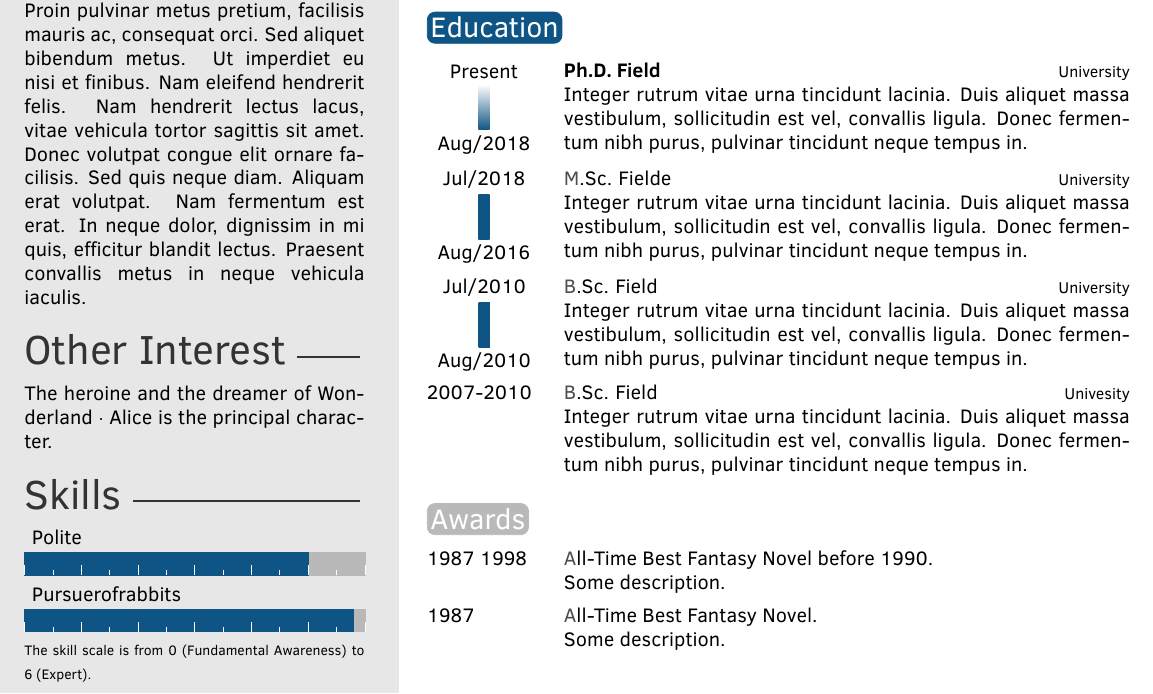
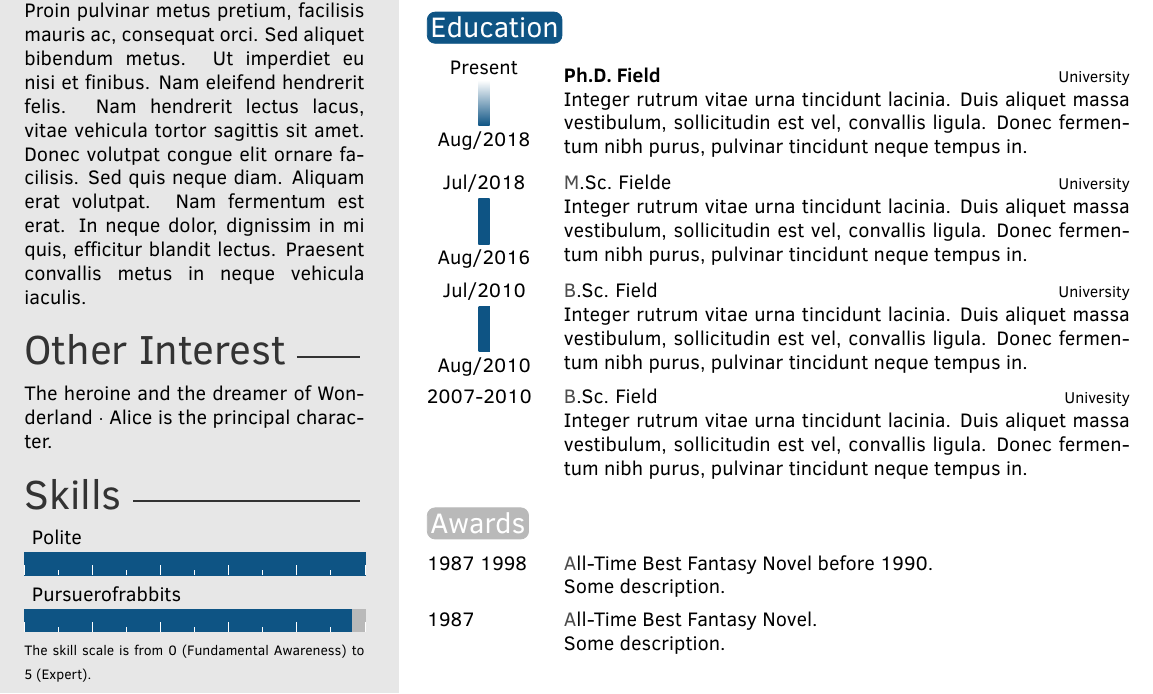
Before and after one commit to spagnuolocarmine/TwentySecondsCurriculumVitae-LaTex, a LaTeX CV (Twenty-Seconds_cv.tex, which reads twentysecondcv.cls): part of the page, cut so that both start at the same text. The pictures show the PDF file Twenty-Seconds_cv.pdf that the author committed with the source.

Commit message:
Change skills note range to [0,5]

```diff
--- a/Twenty-Seconds_cv.tex
+++ b/Twenty-Seconds_cv.tex
@@ -25,7 +25,7 @@
 
 % If you don't need one or more of the below, just remove the content leaving the command, e.g. \cvnumberphone{}
 
-\profilepic{me.jpeg} % Profile picture
+\profilepic{alice.jpeg} % Profile picture
 
 \cvname{Alice} % Your name
 \cvjobtitle{Adventurer} % Job title/career
@@ -65,7 +65,7 @@
 %----------------------------------------------------------------------------------------
 
 % Skill bar section, each skill must have a value between 0 an 6 (float)
-\skills{{Polite/5},{Pursuerofrabbits/5.8}}
+\skills{{Polite/5},{Pursuerofrabbits/4.8}}
 
 %------------------------------------------------
 
--- a/twentysecondcv.cls
+++ b/twentysecondcv.cls
@@ -270,7 +270,7 @@
 		\skills
 		%\skillstext
 		{\scriptsize
-		The skill scale is from 0 (Fundamental Awareness) to 6 (Expert).}
+		The skill scale is from 0 (Fundamental Awareness) to 5 (Expert).}
 
 		%------------------------------------------------
 
```
Also changed, not shown: Twenty-Seconds_cv.jpg, Twenty-Seconds_cv.pdf, twentysecondcv.cls (6 more changed lines).
